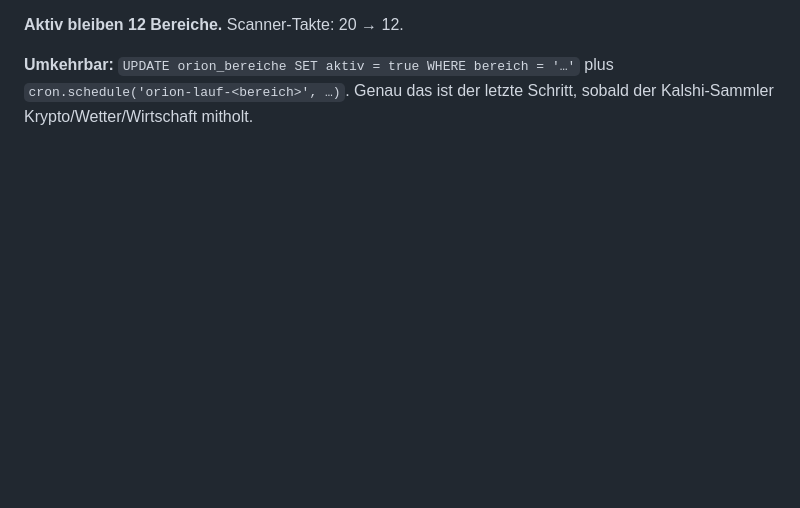
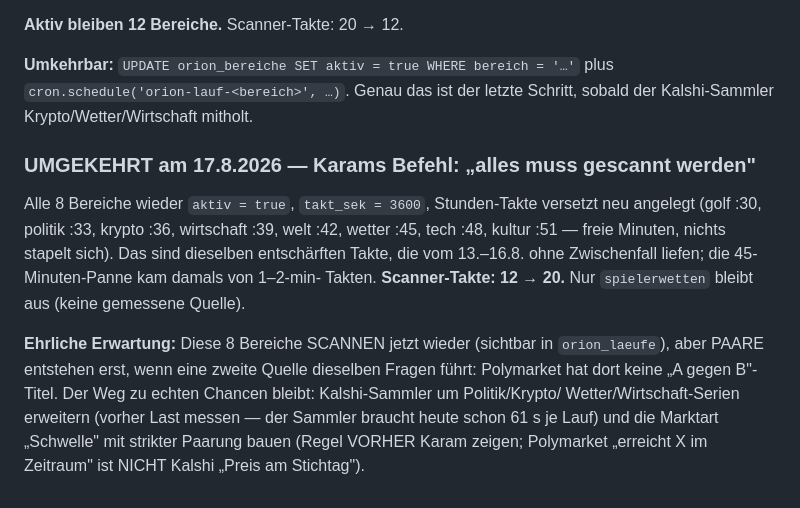
Before and after one commit to Harryclaude-hub/orion-panel-pro, a Markdown page: supabase/datenbank.md, the part around the change. GitHub-like rendering; blank space fills up the shorter version.

```diff
--- a/supabase/datenbank.md
+++ b/supabase/datenbank.md
@@ -455,3 +455,22 @@ standen dort 791 Polymarket-Märkte ohne jedes Gegenstück.
 **Umkehrbar:** `UPDATE orion_bereiche SET aktiv = true WHERE bereich = '…'`
 plus `cron.schedule('orion-lauf-<bereich>', …)`. Genau das ist der letzte
 Schritt, sobald der Kalshi-Sammler Krypto/Wetter/Wirtschaft mitholt.
+
+### UMGEKEHRT am 17.8.2026 — Karams Befehl: „alles muss gescannt werden"
+
+Alle 8 Bereiche wieder `aktiv = true`, `takt_sek = 3600`, Stunden-Takte
+versetzt neu angelegt (golf :30, politik :33, krypto :36, wirtschaft :39,
+welt :42, wetter :45, tech :48, kultur :51 — freie Minuten, nichts
+stapelt sich). Das sind dieselben entschärften Takte, die vom 13.–16.8.
+ohne Zwischenfall liefen; die 45-Minuten-Panne kam damals von 1–2-min-
+Takten. **Scanner-Takte: 12 → 20.** Nur `spielerwetten` bleibt aus
+(keine gemessene Quelle).
+
+**Ehrliche Erwartung:** Diese 8 Bereiche SCANNEN jetzt wieder (sichtbar
+in `orion_laeufe`), aber PAARE entstehen erst, wenn eine zweite Quelle
+dieselben Fragen führt: Polymarket hat dort keine „A gegen B"-Titel.
+Der Weg zu echten Chancen bleibt: Kalshi-Sammler um Politik/Krypto/
+Wetter/Wirtschaft-Serien erweitern (vorher Last messen — der Sammler
+braucht heute schon 61 s je Lauf) und die Marktart „Schwelle" mit
+strikter Paarung bauen (Regel VORHER Karam zeigen; Polymarket „erreicht
+X im Zeitraum" ist NICHT Kalshi „Preis am Stichtag").
```
Also changed, not shown: bridge/UEBERGABE-BRIDGE.md (+7 -4 lines).
